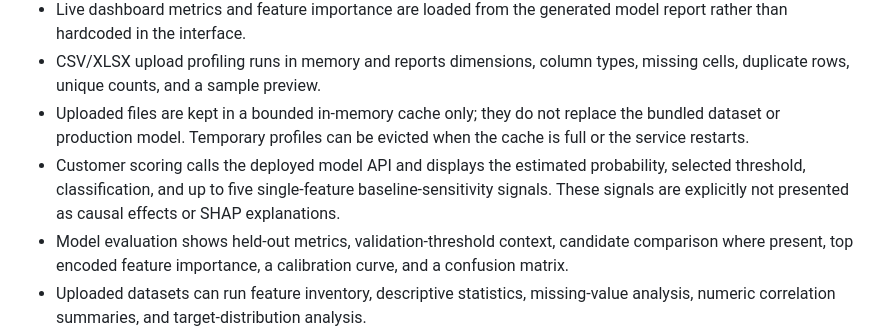
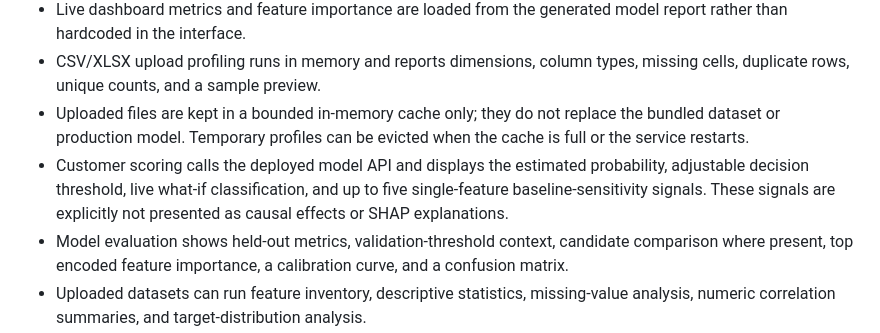
Before and after one commit to rushmanthnalluri/DepositWise, a Markdown page: README.md, the part around the change. GitHub-like rendering.

Commit message:
Document interactive threshold what-if control

```diff
--- a/README.md
+++ b/README.md
@@ -175,7 +175,7 @@ tests/             API and ML tests
 - Live dashboard metrics and feature importance are loaded from the generated model report rather than hardcoded in the interface.
 - CSV/XLSX upload profiling runs in memory and reports dimensions, column types, missing cells, duplicate rows, unique counts, and a sample preview.
 - Uploaded files are kept in a bounded in-memory cache only; they do not replace the bundled dataset or production model. Temporary profiles can be evicted when the cache is full or the service restarts.
-- Customer scoring calls the deployed model API and displays the estimated probability, selected threshold, classification, and up to five single-feature baseline-sensitivity signals. These signals are explicitly not presented as causal effects or SHAP explanations.
+- Customer scoring calls the deployed model API and displays the estimated probability, adjustable decision threshold, live what-if classification, and up to five single-feature baseline-sensitivity signals. These signals are explicitly not presented as causal effects or SHAP explanations.
 - Model evaluation shows held-out metrics, validation-threshold context, candidate comparison where present, top encoded feature importance, a calibration curve, and a confusion matrix.
 - Uploaded datasets can run feature inventory, descriptive statistics, missing-value analysis, numeric correlation summaries, and target-distribution analysis.
 - Binary-classification sandbox training can compare Logistic Regression, Random Forest, and Extra Trees; configure numeric mean/median imputation, categorical most-frequent/constant imputation, and numeric scaling; select a champion using validation average precision; tune its threshold on validation data; report held-out test metrics; and score an edited JSON customer profile. Sandbox models stay in memory and never replace the deployed champion.
```
